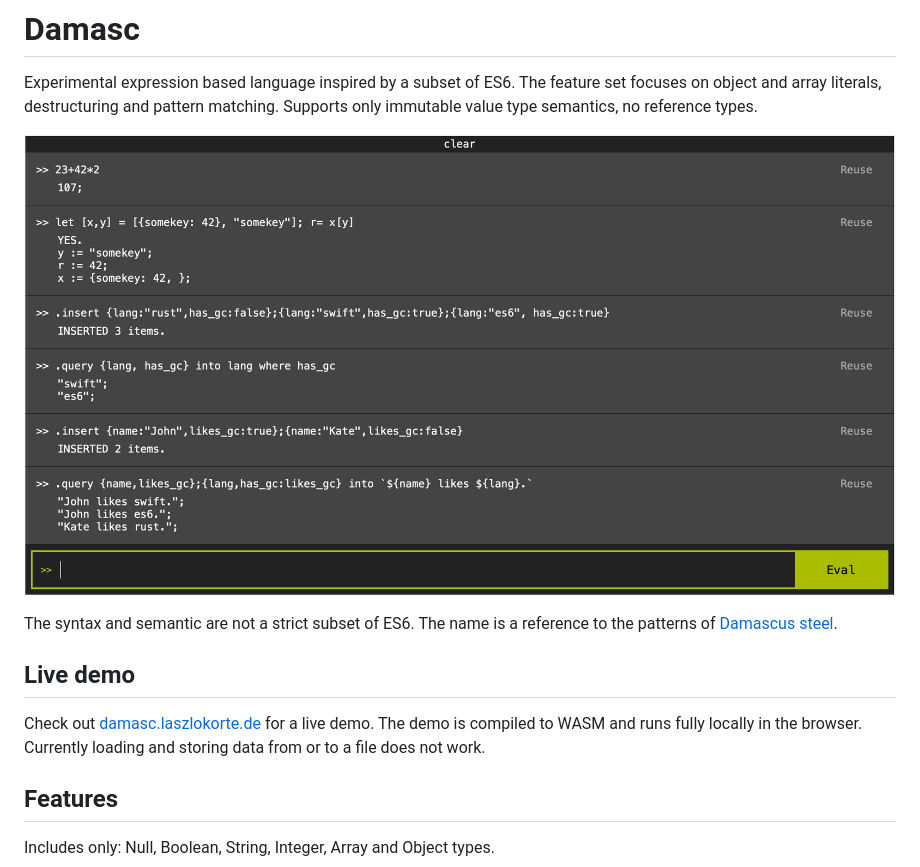
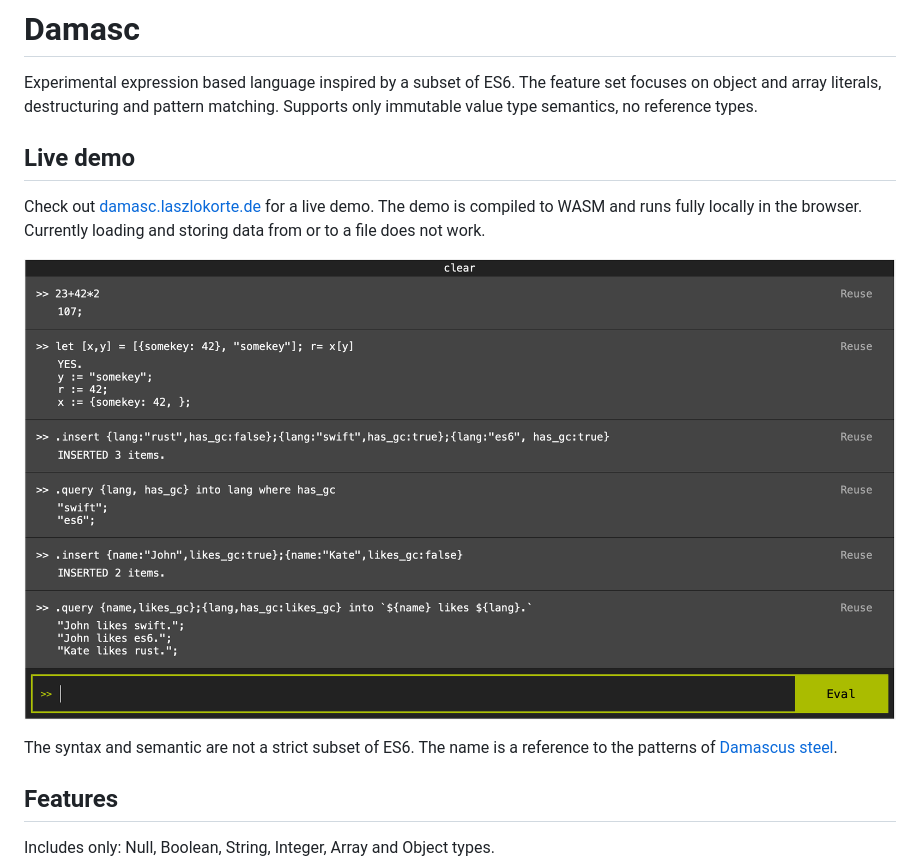
Before and after one commit to laszlokorte/damasc, a Markdown page: README.md, the part around the change. GitHub-like rendering.

Commit message:
link screenshot in readme to live demo

```diff
--- a/README.md
+++ b/README.md
@@ -1,15 +1,15 @@
 # Damasc
 
 Experimental expression based language inspired by a subset of ES6. The feature set focuses on object and array literals, destructuring and pattern matching. Supports only immutable value type semantics, no reference types.
-
-![Screenshot of the web REPL](./preview.png)
-
-The syntax and semantic are not a strict subset of ES6. The name is a reference to the patterns of [Damascus steel](https://en.wikipedia.org/wiki/Damascus_steel).
 
 ## Live demo
 
 Check out [damasc.laszlokorte.de](https://damasc.laszlokorte.de/) for a live demo.
 The demo is compiled to WASM and runs fully locally in the browser. Currently loading and storing data from or to a file does not work.
+
+[![Screenshot of the web REPL](./preview.png)](https://damasc.laszlokorte.de/)
+
+The syntax and semantic are not a strict subset of ES6. The name is a reference to the patterns of [Damascus steel](https://en.wikipedia.org/wiki/Damascus_steel).
 
 ## Features
 
```
